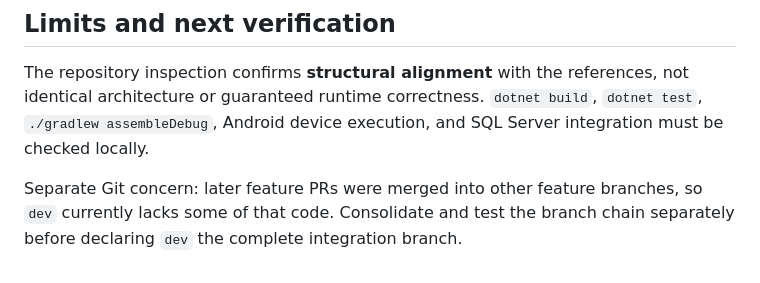
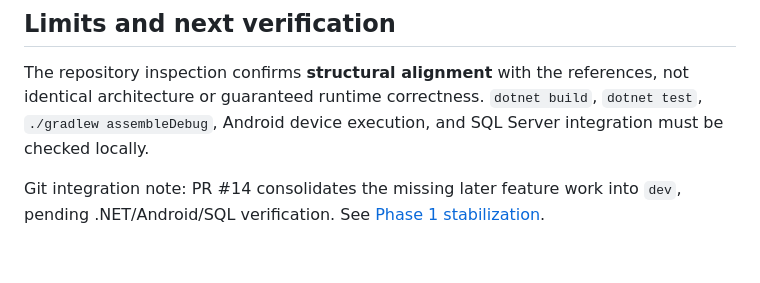
Before and after one commit to Stephware/SmartFarm, a Markdown page: docs/reference-alignment.md, the part around the change. Rendered like a GitHub page.

Commit message:
docs(stabilization): point local test instructions at consolidation PR

```diff
--- a/docs/reference-alignment.md
+++ b/docs/reference-alignment.md
@@ -31,7 +31,6 @@ references, not identical architecture or guaranteed runtime correctness.
 `dotnet build`, `dotnet test`, `./gradlew assembleDebug`, Android device
 execution, and SQL Server integration must be checked locally.
 
-Separate Git concern: later feature PRs were merged into other feature
-branches, so `dev` currently lacks some of that code. Consolidate and
-test the branch chain separately before declaring `dev` the complete
-integration branch.
+Git integration note: PR #14 consolidates the missing later feature work
+into `dev`, pending .NET/Android/SQL verification. See
+[Phase 1 stabilization](phase1-stabilization.md).
```
Also changed, not shown: docs/local-smoke-test.md (+6 -6 lines).
